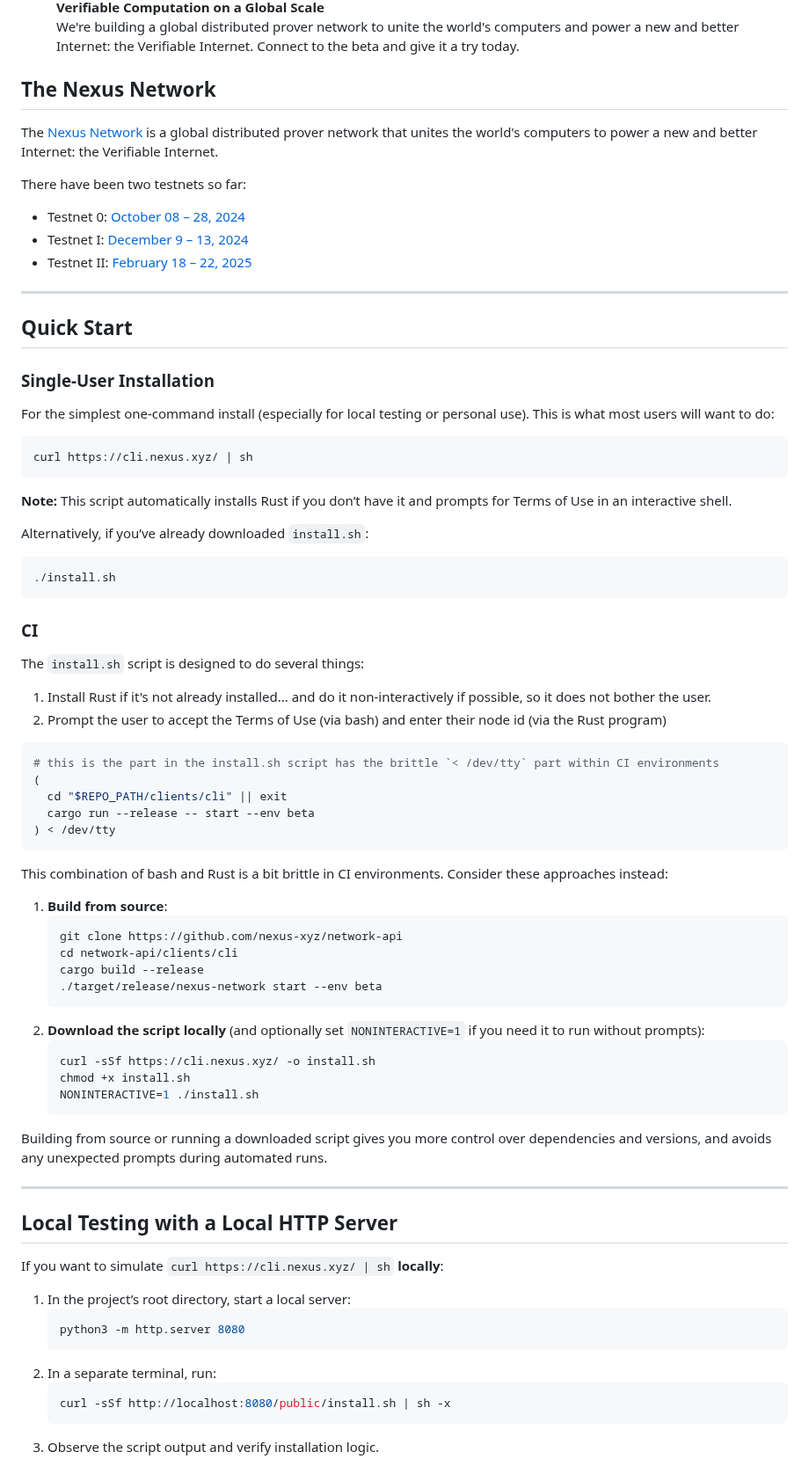
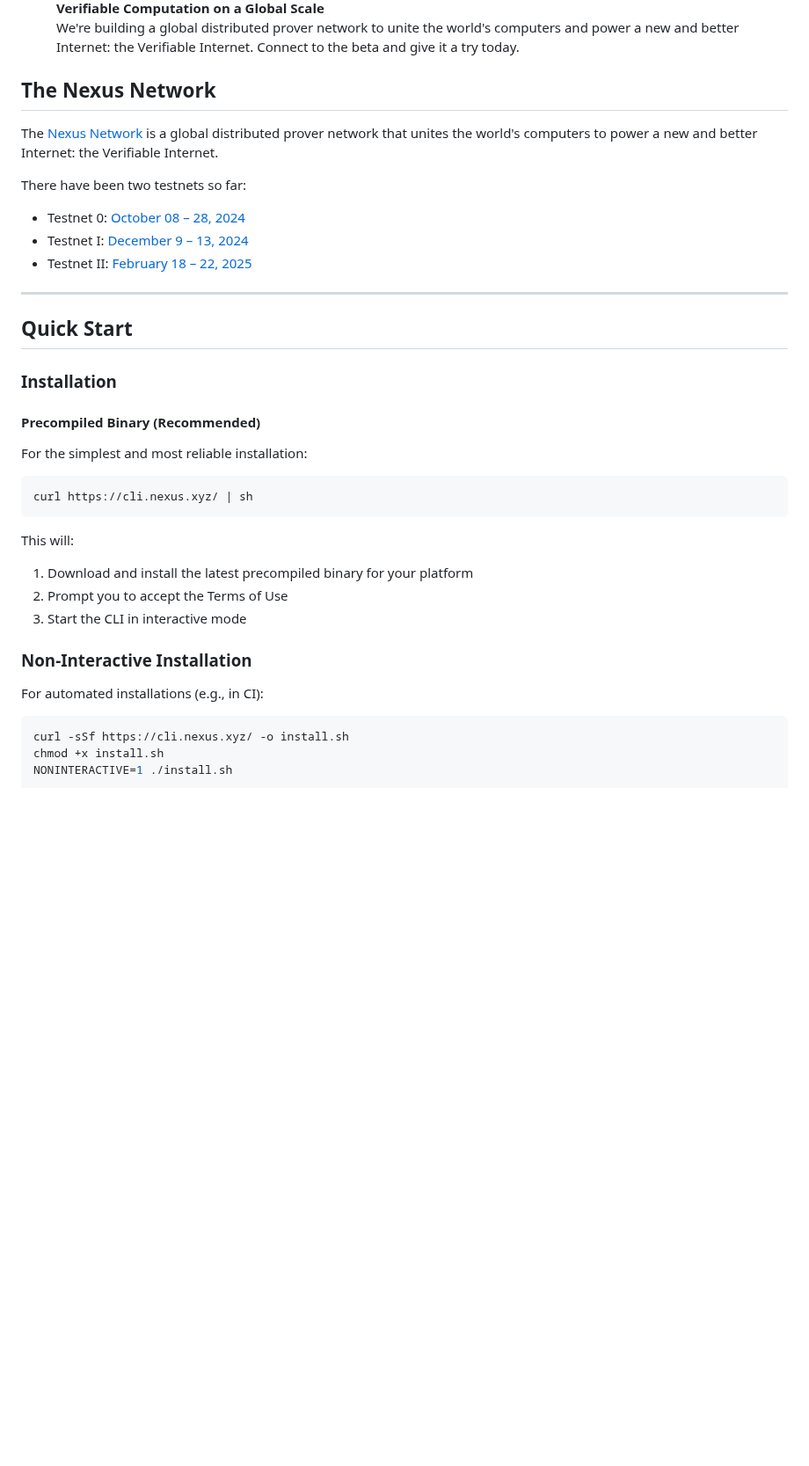
Before and after one commit to nexus-xyz/network-api, a Markdown page: README.md, the part around one of its changes. Shown at 88% size. GitHub-like rendering; blank space fills up the shorter version.

````diff
--- a/README.md
+++ b/README.md
@@ -12,13 +14,17 @@ A high-performance command-line interface for contributing proofs to the Nexus n
     </a>
     <figcaption>
         <strong>Verifiable Computation on a Global Scale</strong><br>
-        We're building a global distributed prover network to unite the world's computers and power a new and better Internet: the Verifiable Internet. Connect to the beta and give it a try today.
+        We're building a global distributed prover network to unite the world's computers
+        and power a new and better Internet: the Verifiable Internet. Connect to the beta
+        and give it a try today.
     </figcaption>
 </figure>
 
 ## The Nexus Network
 
-The [Nexus Network](https://docs.nexus.xyz/network) is a global distributed prover network that unites the world's computers to power a new and better Internet: the Verifiable Internet.
+The [Nexus Network](https://docs.nexus.xyz/network) is a global distributed prover
+network that unites the world's computers to power a new and better Internet: the
+Verifiable Internet.
 
 There have been two testnets so far:
 - Testnet 0: [October 08 – 28, 2024](https://blog.nexus.xyz/nexus-launches-worlds-first-open-prover-network/)
@@ -29,71 +35,27 @@ There have been two testnets so far:
 
 ## Quick Start
 
-### Single-User Installation
+### Installation
 
-For the simplest one-command install (especially for local testing or personal use). This is what most users will want to do:
+#### Precompiled Binary (Recommended)
+
+For the simplest and most reliable installation:
 
 ```bash
 curl https://cli.nexus.xyz/ | sh
 ```
 
-**Note:** This script automatically installs Rust if you don’t have it and prompts for Terms of Use in an interactive shell.
+This will:
+1. Download and install the latest precompiled binary for your platform
+2. Prompt you to accept the Terms of Use
+3. Start the CLI in interactive mode
 
-Alternatively, if you’ve already downloaded `install.sh`:
+### Non-Interactive Installation
+
+For automated installations (e.g., in CI):
 
 ```bash
-./install.sh
+curl -sSf https://cli.nexus.xyz/ -o install.sh
+chmod +x install.sh
+NONINTERACTIVE=1 ./install.sh
 ```
-
-### CI
-
-The `install.sh` script is designed to do several things:
-
-
-1. Install Rust if it's not already installed... and do it non-interactively if possible, so it does not bother the user.
-2. Prompt the user to accept the Terms of Use (via bash) and enter their node id (via the Rust program)
-
-```sh
-# this is the part in the install.sh script has the brittle `< /dev/tty` part within CI environments
-(
-  cd "$REPO_PATH/clients/cli" || exit
-  cargo run --release -- start --env beta
-) < /dev/tty
-```
-
-
-
-This combination of bash and Rust is a bit brittle in CI environments. Consider these approaches instead:
-
-1. **Build from source**:
-   ```bash
-   git clone https://github.com/nexus-xyz/network-api
-   cd network-api/clients/cli
-   cargo build --release
-   ./target/release/nexus-network start --env beta
-   ```
-2. **Download the script locally** (and optionally set `NONINTERACTIVE=1` if you need it to run without prompts):
-   ```bash
-   curl -sSf https://cli.nexus.xyz/ -o install.sh
-   chmod +x install.sh
-   NONINTERACTIVE=1 ./install.sh
-   ```
-
-Building from source or running a downloaded script gives you more control over dependencies and versions, and avoids any unexpected prompts during automated runs.
-
----
-
-## Local Testing with a Local HTTP Server
-
-If you want to simulate `curl https://cli.nexus.xyz/ | sh` **locally**:
-
-1. In the project’s root directory, start a local server:
-   ```sh
-   python3 -m http.server 8080
-   ```
-2. In a separate terminal, run:
-   ```sh
-   curl -sSf http://localhost:8080/public/install.sh | sh -x
-   ```
-3. Observe the script output and verify installation logic.
-
````
Also changed, not shown: other parts of README.md (+20 -50 lines), CONTRIBUTING.md (+41 -10 lines).
